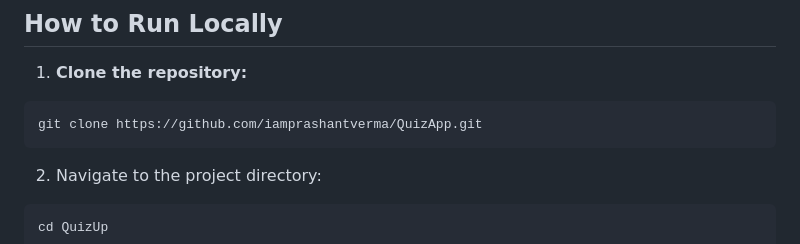
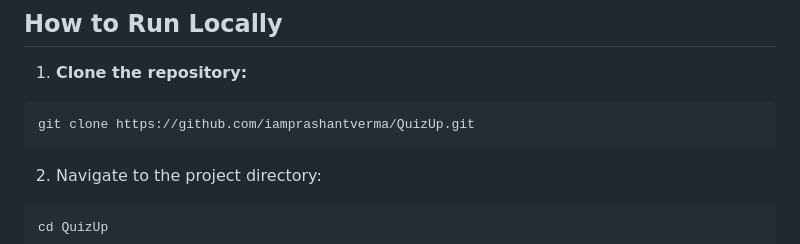
Before and after one commit to iamprashantverma/QuizUp, a Markdown page: README.md, the part around the change. GitHub-like rendering.

````diff
--- a/README.md
+++ b/README.md
@@ -60,7 +60,7 @@ QuizApp/
 ## How to Run Locally
 1. **Clone the repository:**
 ```bash
-git clone https://github.com/iamprashantverma/QuizApp.git
+git clone https://github.com/iamprashantverma/QuizUp.git
 ```
 2. Navigate to the project directory:
 ```bash
````
